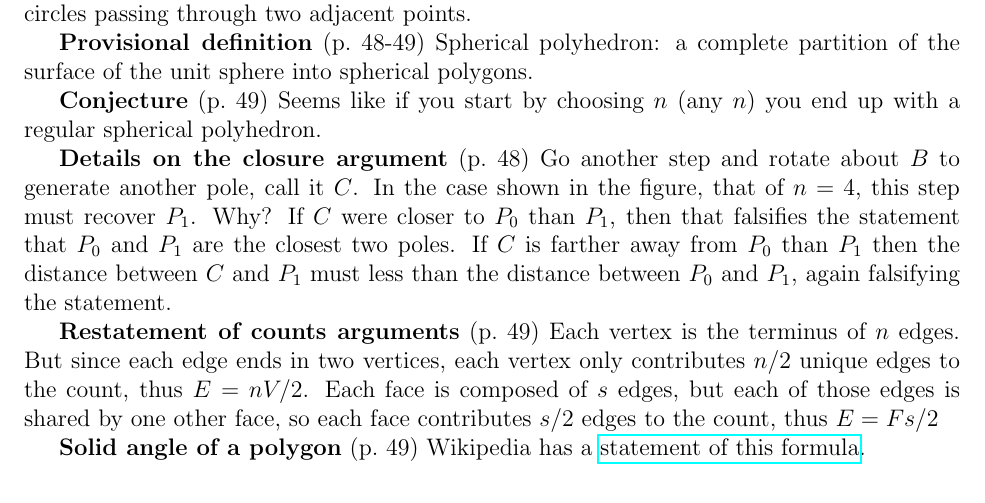
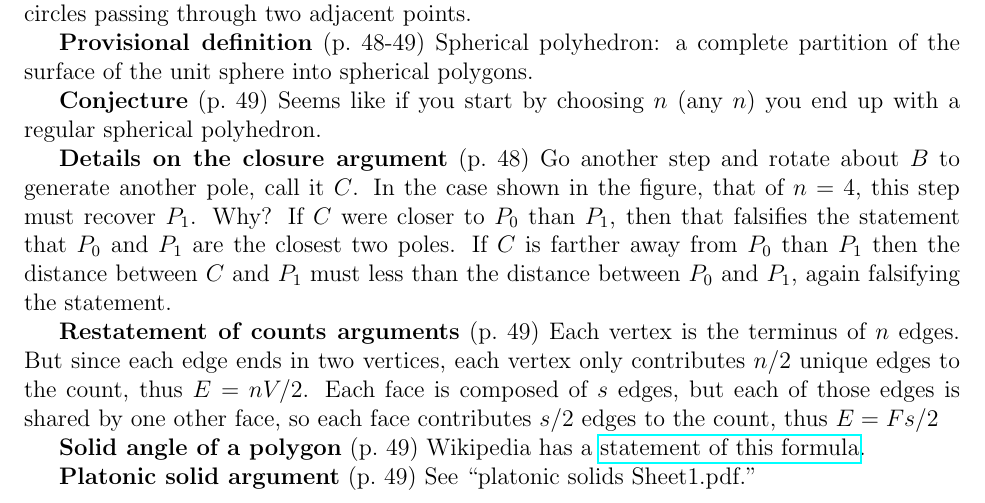
Before and after one commit to markito3/docs, a LaTeX thesis (hamermesh_notes/hamermesh_notes.tex, which reads hamermesh_notes/chapter_02.tex): part of page 16 of 18, cut so that both start at the same text. Compiled offline with pdfLaTeX.

Commit message:
add reference to platonic solid spreadsheet

```diff
--- a/hamermesh_notes/chapter_02.tex
+++ b/hamermesh_notes/chapter_02.tex
@@ -335,3 +335,5 @@ the count, thus $E=Fs/2$
 {\bf Solid angle of a polygon} (p.\ 49) Wikipedia has a
 \href{https://en.wikipedia.org/wiki/Spherical_trigonometry#Area_and_spherical_excess}{statement
   of this formula}.
+
+{\bf Platonic solid argument} (p.\ 49) See ``platonic solids Sheet1.pdf.''
```
